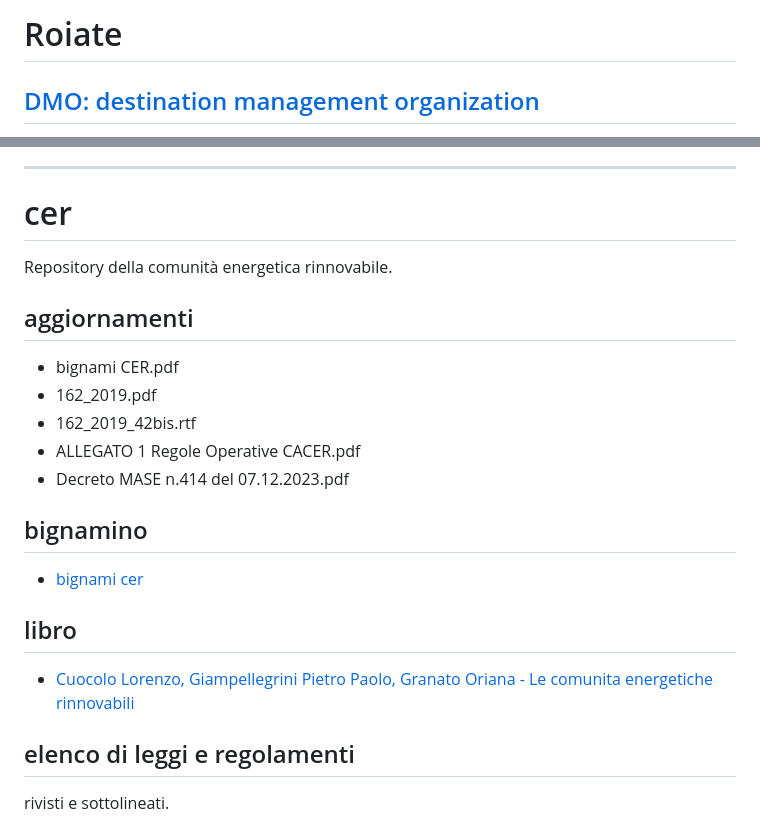
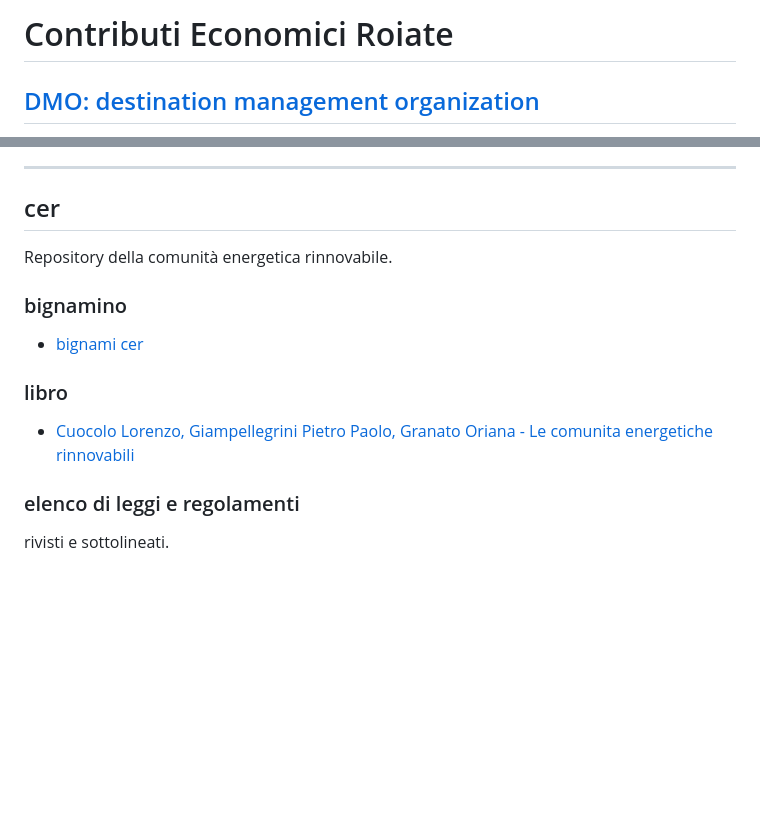
Before and after one commit to evrix/cer, a Markdown page: README.md, 2 parts joined by grey strips. Drawn GitHub-style; blank space fills up the shorter version.

Commit message:
corretti errori in collegamenti e tolta sezione aggiornamenti in cer

```diff
--- a/README.md
+++ b/README.md
@@ -1,4 +1,4 @@
-# Roiate
+# Contributi Economici Roiate
 
 ## [DMO: destination management organization](https://www.visitlazio.com/dmo-destination-management-organization/)
 - [Promozione dell’attrattività turistica del territorio attraverso il cofinanziamento di progetti presentati dalle DMO](https://www.lazioeuropa.it/bandi/promozione-dellattrattivita-turistica-del-territorio-attraverso-il-cofinanziamento-di-progetti-presentati-dalle-dmo/)
@@ -28,23 +28,16 @@
 
 ---
 
-# cer
+## cer
 Repository della comunità energetica rinnovabile.
 
-## aggiornamenti
- - bignami CER.pdf
- - 162_2019.pdf
- - 162_2019_42bis.rtf
- - ALLEGATO 1 Regole Operative CACER.pdf
- - Decreto MASE n.414 del 07.12.2023.pdf
-
-## bignamino
+### bignamino
  - [bignami cer](<docs/bignami CER.pdf>)
 
-## libro
+### libro
  - [Cuocolo Lorenzo, Giampellegrini Pietro Paolo, Granato Oriana - Le comunita energetiche rinnovabili](docs/cer.epub)
 
-## elenco di leggi e regolamenti
+### elenco di leggi e regolamenti
 rivisti e sottolineati.
 - [ ] [144_2022](<docs/144_2022.pdf>)
 - [ ] [162_2019_42bis](<docs/162_2019_42bis.rtf>)
```
Also changed, not shown: other parts of README.md (+3 -3 lines).
